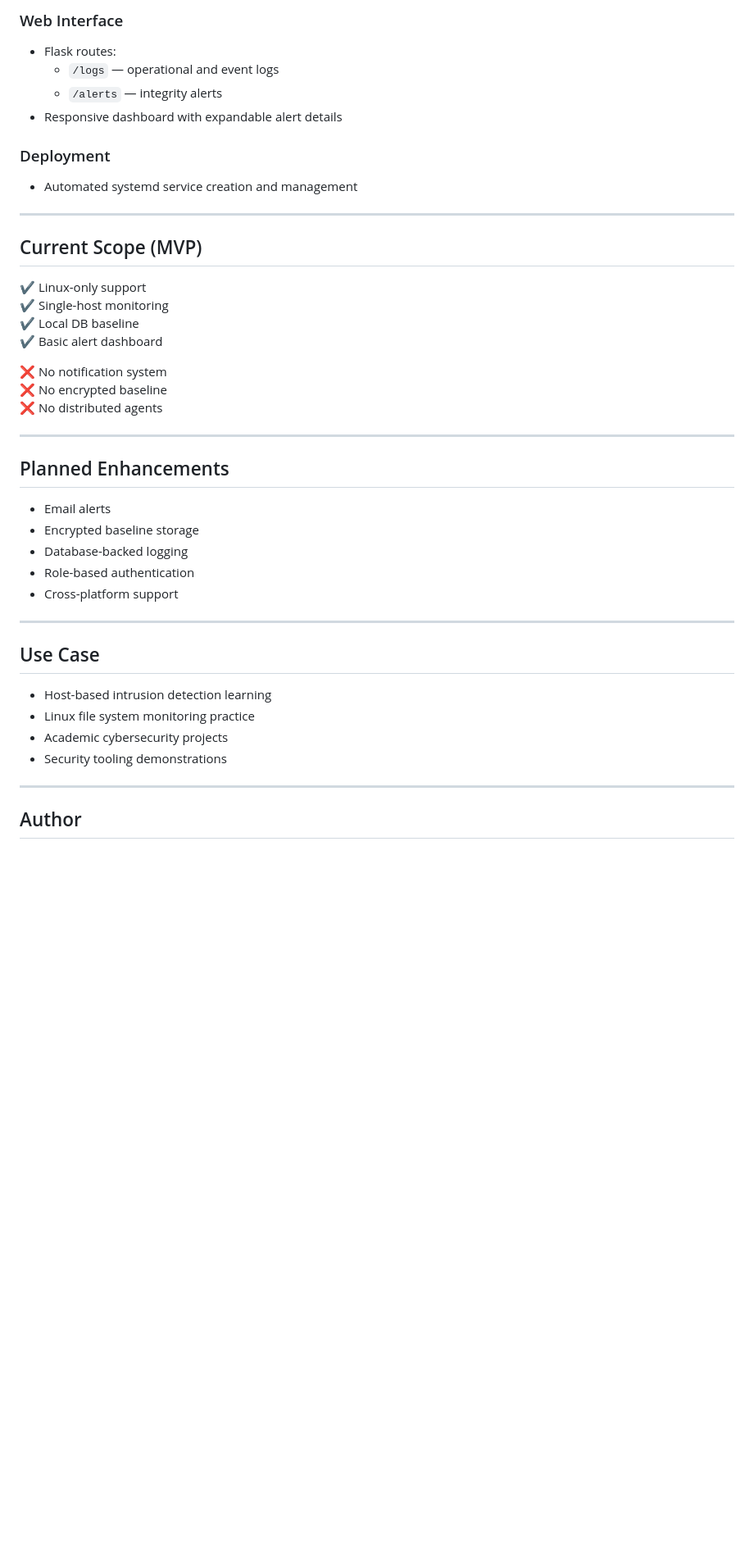
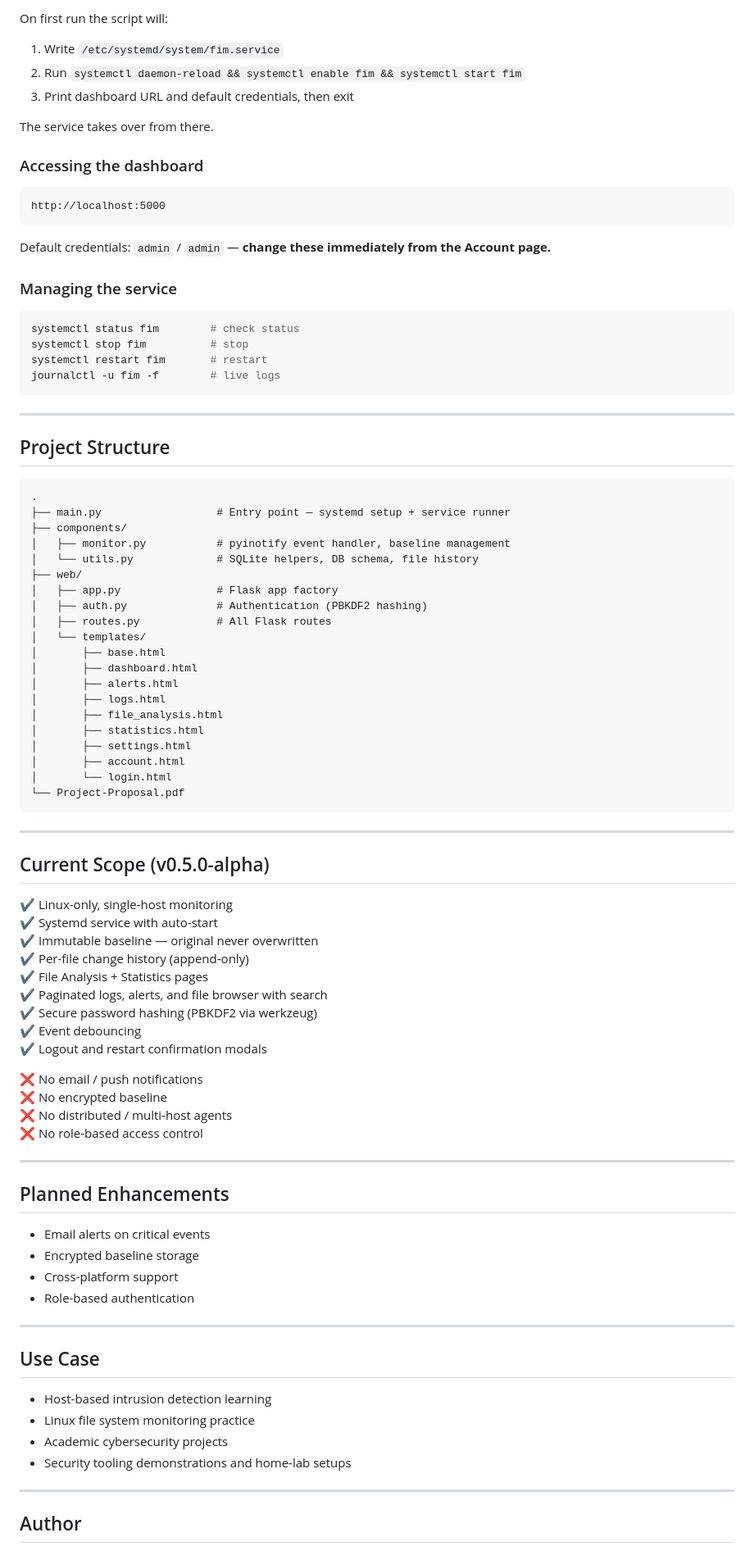
Before and after one commit to HusnainZargar/File-Integrity-Monitoring-System, a Markdown page: README.md, the part around one of its changes. Shown at 82% size. GitHub-like rendering; blank space fills up the shorter version.

````diff
--- a/README.md
+++ b/README.md
@@ -132,34 +84,82 @@ The goal is to provide a **simple, event-driven FIM tool** suitable for:
 
-### Web Interface
-- Flask routes:
-  - `/logs` — operational and event logs
-  - `/alerts` — integrity alerts
-- Responsive dashboard with expandable alert details
+On first run the script will:
+1. Write `/etc/systemd/system/fim.service`
+2. Run `systemctl daemon-reload && systemctl enable fim && systemctl start fim`
+3. Print dashboard URL and default credentials, then exit
 
-### Deployment
-- Automated systemd service creation and management
+The service takes over from there.
+
+### Accessing the dashboard
+
+```
+http://localhost:5000
+```
+
+Default credentials: `admin` / `admin` — **change these immediately from the Account page.**
+
+### Managing the service
+
+```bash
+systemctl status fim        # check status
+systemctl stop fim          # stop
+systemctl restart fim       # restart
+journalctl -u fim -f        # live logs
+```
+
 ---
 
-## Current Scope (MVP)
+## Project Structure
 
-✔ Linux-only support
-✔ Single-host monitoring
-✔ Local DB baseline
-✔ Basic alert dashboard
+```
+.
+├── main.py                  # Entry point — systemd setup + service runner
+├── components/
+│   ├── monitor.py           # pyinotify event handler, baseline management
+│   └── utils.py             # SQLite helpers, DB schema, file history
+├── web/
+│   ├── app.py               # Flask app factory
+│   ├── auth.py              # Authentication (PBKDF2 hashing)
+│   ├── routes.py            # All Flask routes
+│   └── templates/
+│       ├── base.html
+│       ├── dashboard.html
+│       ├── alerts.html
+│       ├── logs.html
+│       ├── file_analysis.html
+│       ├── statistics.html
+│       ├── settings.html
+│       ├── account.html
+│       └── login.html
+└── Project-Proposal.pdf
+```
 
-❌ No notification system
+---
+
+## Current Scope (v0.5.0-alpha)
+
+✔ Linux-only, single-host monitoring
+✔ Systemd service with auto-start
+✔ Immutable baseline — original never overwritten
+✔ Per-file change history (append-only)
+✔ File Analysis + Statistics pages
+✔ Paginated logs, alerts, and file browser with search
+✔ Secure password hashing (PBKDF2 via werkzeug)
+✔ Event debouncing
+✔ Logout and restart confirmation modals
+
+❌ No email / push notifications
 ❌ No encrypted baseline
-❌ No distributed agents
+❌ No distributed / multi-host agents
+❌ No role-based access control
 
 ---
 
 ## Planned Enhancements
 
-- Email alerts
+- Email alerts on critical events
 - Encrypted baseline storage
-- Database-backed logging
+- Cross-platform support
 - Role-based authentication
-- Cross-platform support
 
 ---
 
@@ -168,7 +168,7 @@ The goal is to provide a **simple, event-driven FIM tool** suitable for:
 - Host-based intrusion detection learning
 - Linux file system monitoring practice
 - Academic cybersecurity projects
-- Security tooling demonstrations
+- Security tooling demonstrations and home-lab setups
 
 ---
 
````
Also changed, not shown: other parts of README.md (+58 -107 lines).
